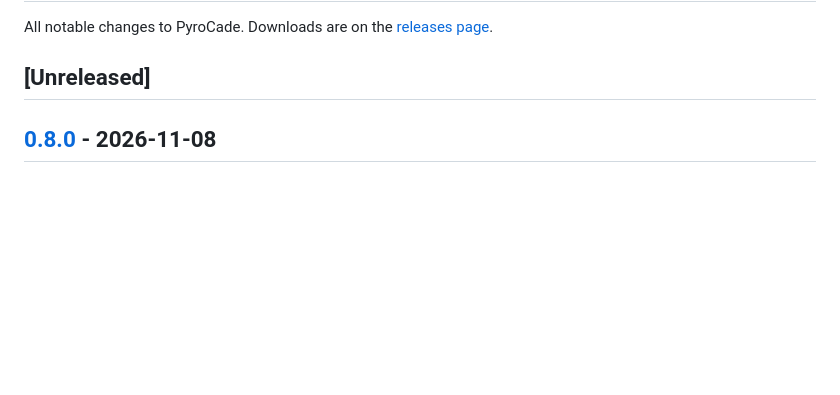
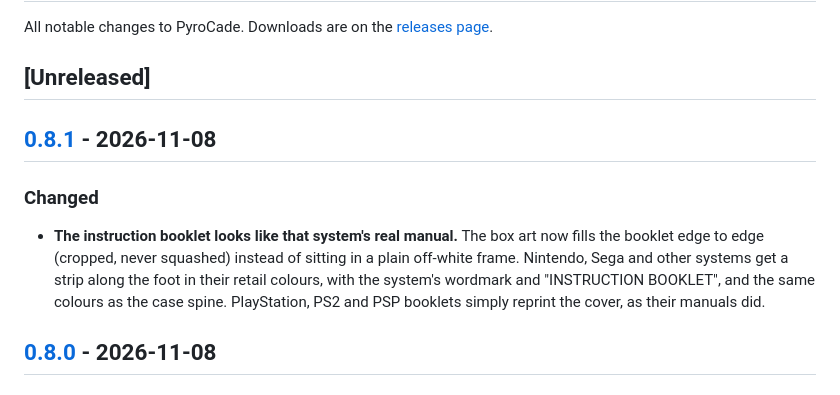
Before and after one commit to Pyrodrifter/PyroCade, a Markdown page: CHANGELOG.md, the part around one of its changes. Drawn GitHub-style; blank space fills up the shorter version.

```diff
--- a/CHANGELOG.md
+++ b/CHANGELOG.md
@@ -3,6 +3,11 @@
 All notable changes to PyroCade. Downloads are on the [releases page](https://github.com/Pyrodrifter/PyroCade/releases).
 
 ## [Unreleased]
+
+## [0.8.1] - 2026-11-08
+
+### Changed
+- **The instruction booklet looks like that system's real manual.** The box art now fills the booklet edge to edge (cropped, never squashed) instead of sitting in a plain off-white frame. Nintendo, Sega and other systems get a strip along the foot in their retail colours, with the system's wordmark and "INSTRUCTION BOOKLET", and the same colours as the case spine. PlayStation, PS2 and PSP booklets simply reprint the cover, as their manuals did.
 
 ## [0.8.0] - 2026-11-08
 
```
Also changed, not shown: other parts of CHANGELOG.md (+1 -0 lines), README.md (+1 -1 lines), docs/media/screen-case.jpg, docs/media/screen-manual.jpg, 5 other files.
